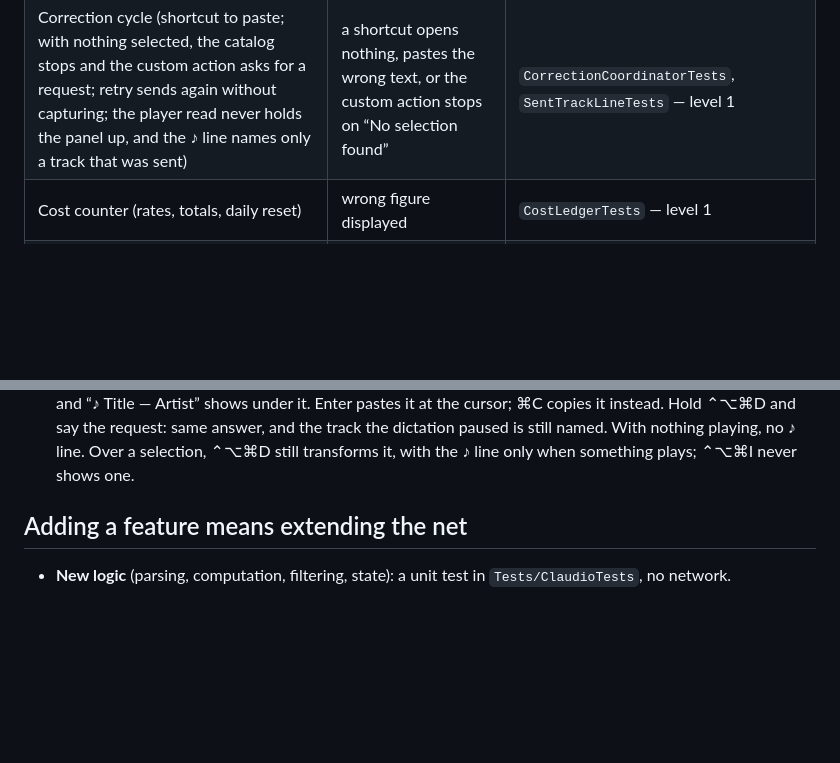
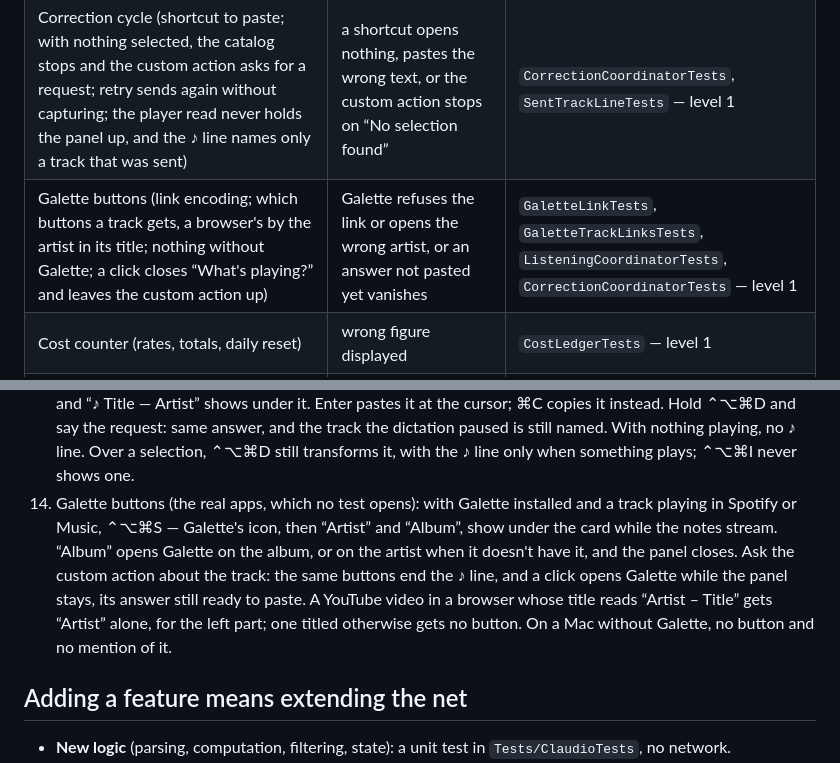
Before and after one commit to gdhios/claudio, a Markdown page: TESTING.md, 2 parts joined by grey strips. GitHub-like rendering; blank space fills up the shorter version.

```diff
--- a/TESTING.md
+++ b/TESTING.md
@@ -31,6 +31,7 @@ ANTHROPIC_API_KEY=sk-ant-… .build/release/Claudio --selftest "Le chat dort." "
 | Paste: never a partial or empty result | the selection is overwritten with half a result | `StreamBufferTests` (`canPaste`) — level 1 |
 | Palette (filtering, ranks 1–9, free line always present; with nothing selected, only what works without a selection: What's playing?, then the free line) | an action becomes unreachable from the keyboard | `PaletteCatalogTests`, `PaletteDigitTests`, `PaletteWithoutSelectionTests`, `ClaudioCatalogTests` — level 1 |
 | Correction cycle (shortcut to paste; with nothing selected, the catalog stops and the custom action asks for a request; retry sends again without capturing; the player read never holds the panel up, and the ♪ line names only a track that was sent) | a shortcut opens nothing, pastes the wrong text, or the custom action stops on “No selection found” | `CorrectionCoordinatorTests`, `SentTrackLineTests` — level 1 |
+| Galette buttons (link encoding; which buttons a track gets, a browser's by the artist in its title; nothing without Galette; a click closes “What's playing?” and leaves the custom action up) | Galette refuses the link or opens the wrong artist, or an answer not pasted yet vanishes | `GaletteLinkTests`, `GaletteTrackLinksTests`, `ListeningCoordinatorTests`, `CorrectionCoordinatorTests` — level 1 |
 | Cost counter (rates, totals, daily reset) | wrong figure displayed | `CostLedgerTests` — level 1 |
 | Storage keys and IDs (raw values of actions, models, text sizes) | settings lost on update, API errors | `ClaudioCatalogTests`, `PanelTextSizeTests` — level 1 |
 | Auto-update (version comparison, `version.json` format) | update offered in a loop, or never again | `UpdateCheckerTests` — level 1 |
@@ -56,6 +57,7 @@ On the local build of the committed work (`Scripts/build_app.sh`):
 11. What's playing? (the real player, which no test reads): with a track playing in Spotify or Music, ⌃⌥⌘S — the panel opens at once, shows the title, the artist and “album · player”, then Claude's notes stream in under them. Paused, the card says “paused” and the notes still come. ⌘C copies “Title — Artist” and closes the panel. With nothing playing: “Nothing playing”, and the panel closes itself. With a correction panel open, ⌃⌥⌘S replaces it; with the listening panel open, ⌃⌥⌘I replaces it.
 12. The palette without a selection (Accessibility): click an empty spot so nothing is selected, ⌃⌥⌘K — the palette offers “What's playing?” then the custom action, ranked 1 and 2, with no quote of a selection. Enter or 1 closes it and opens the listening panel. Type “write a haiku about Mondays” then Enter: it goes out as a request and the answer streams in the same panel. ⌃⌥⌘I with nothing selected still says “No selection found” and closes itself. With a selection, 9 still launches the custom action, and “What's playing?” comes last, without a rank; type “musique” and it comes first, before the custom action, and Enter opens it.
 13. The custom action with nothing selected (Accessibility, the real player): in Notes, put the cursor on an empty line, ⌃⌥⌘D — the field asks “What should Claudio do?” with no excerpt under it. With a track playing in Spotify or Music, type “write a message to share what I'm listening to”: the answer streams, names the track, and “♪ Title — Artist” shows under it. Enter pastes it at the cursor; ⌘C copies it instead. Hold ⌃⌥⌘D and say the request: same answer, and the track the dictation paused is still named. With nothing playing, no ♪ line. Over a selection, ⌃⌥⌘D still transforms it, with the ♪ line only when something plays; ⌃⌥⌘I never shows one.
+14. Galette buttons (the real apps, which no test opens): with Galette installed and a track playing in Spotify or Music, ⌃⌥⌘S — Galette's icon, then “Artist” and “Album”, show under the card while the notes stream. “Album” opens Galette on the album, or on the artist when it doesn't have it, and the panel closes. Ask the custom action about the track: the same buttons end the ♪ line, and a click opens Galette while the panel stays, its answer still ready to paste. A YouTube video in a browser whose title reads “Artist – Title” gets “Artist” alone, for the left part; one titled otherwise gets no button. On a Mac without Galette, no button and no mention of it.
 
 ## Adding a feature means extending the net
 
```
Also changed, not shown: README.md (+1 -0 lines).
